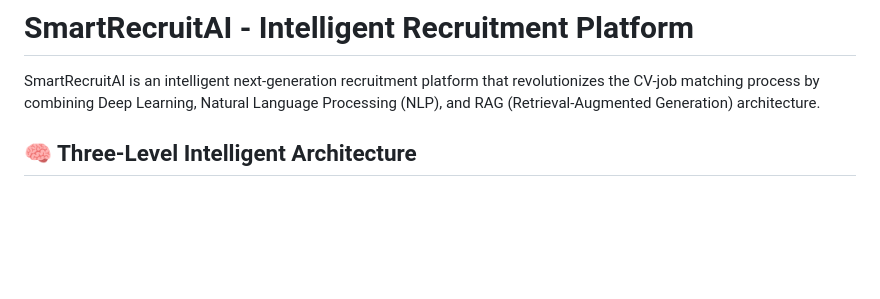
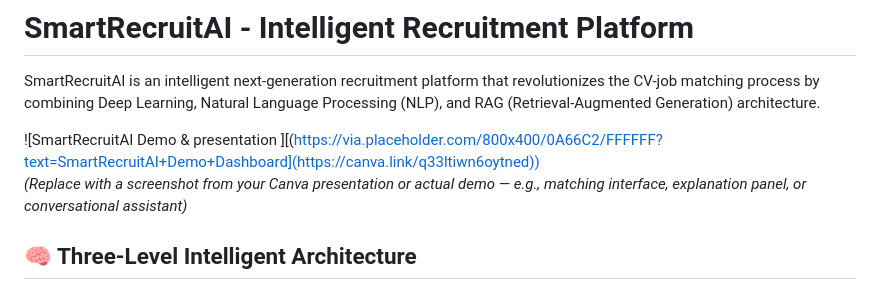
Before and after one commit to Nourhene123/SmartRecruitAI, a Markdown page: README.md, the part around one of its changes. Rendered like a GitHub page; blank space fills up the shorter version.

Commit message:
Enhance README with demo image and formatting
Added demo image and improved formatting for readability.

```diff
--- a/README.md
+++ b/README.md
@@ -1,6 +1,10 @@
 # SmartRecruitAI - Intelligent Recruitment Platform
 
 SmartRecruitAI is an intelligent next-generation recruitment platform that revolutionizes the CV-job matching process by combining Deep Learning, Natural Language Processing (NLP), and RAG (Retrieval-Augmented Generation) architecture.
+
+![SmartRecruitAI Demo & presentation
+][(https://via.placeholder.com/800x400/0A66C2/FFFFFF?text=SmartRecruitAI+Demo+Dashboard](https://canva.link/q33ltiwn6oytned))
+*(Replace with a screenshot from your Canva presentation or actual demo — e.g., matching interface, explanation panel, or conversational assistant)*
 
 ## 🧠 Three-Level Intelligent Architecture
 
```
Also changed, not shown: other parts of README.md (+1 -0 lines).
